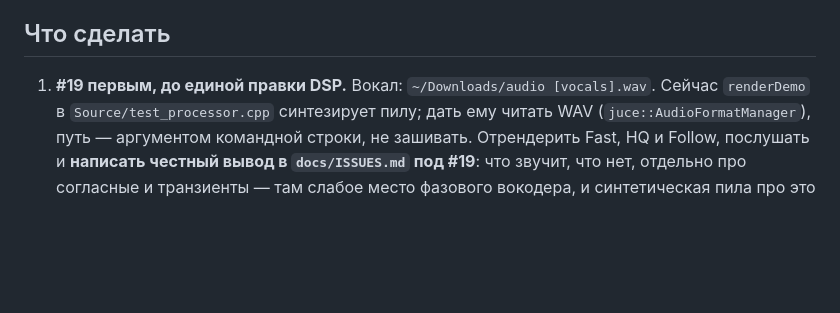
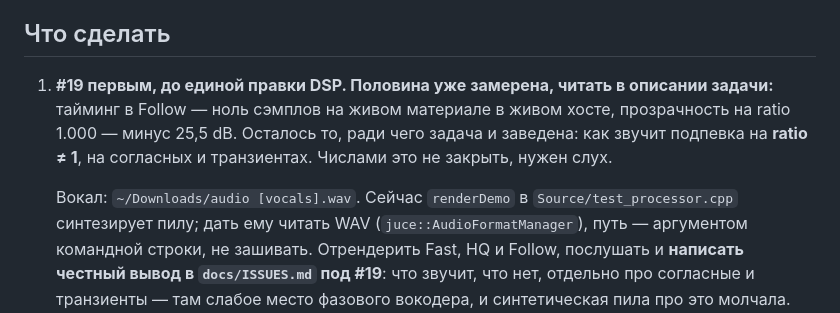
Before and after one commit to berg-creator/midi-delay, a Markdown page: prompts/NEXT.md, the part around the change. Drawn GitHub-style; blank space fills up the shorter version.

```diff
--- a/prompts/NEXT.md
+++ b/prompts/NEXT.md
@@ -35,7 +35,12 @@
 
 ## Что сделать
 
-1. **#19 первым, до единой правки DSP.** Вокал: `~/Downloads/audio [vocals].wav`.
+1. **#19 первым, до единой правки DSP. Половина уже замерена, читать в описании задачи:**
+   тайминг в Follow — ноль сэмплов на живом материале в живом хосте, прозрачность
+   на ratio 1.000 — минус 25,5 dB. Осталось то, ради чего задача и заведена: как звучит
+   подпевка на **ratio ≠ 1**, на согласных и транзиентах. Числами это не закрыть, нужен слух.
+
+   Вокал: `~/Downloads/audio [vocals].wav`.
    Сейчас `renderDemo` в `Source/test_processor.cpp` синтезирует пилу; дать ему читать
    WAV (`juce::AudioFormatManager`), путь — аргументом командной строки, не зашивать.
    Отрендерить Fast, HQ и Follow, послушать и **написать честный вывод в `docs/ISSUES.md`
```
Also changed, not shown: prompts/PROGRESS.md (+21 -2 lines).
